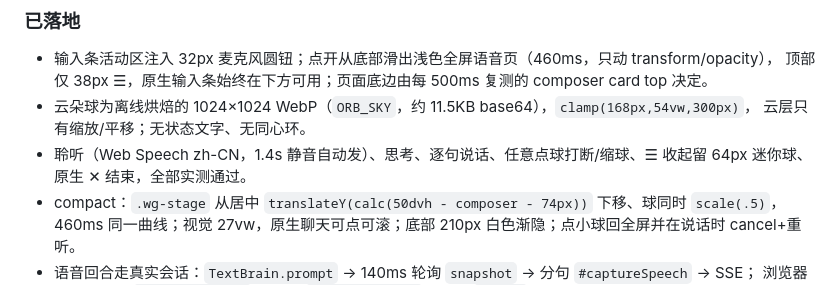
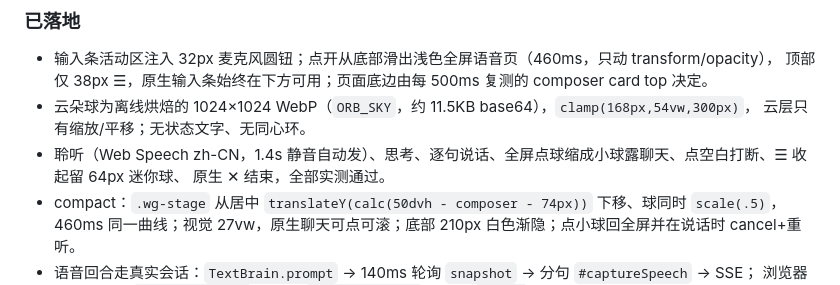
Before and after one commit to JumpTea/WhaleGo, a Markdown page: docs/handover.md, the part around the change. GitHub-like rendering.

Commit message:
docs: correct the orb tap summary in handover

```diff
--- a/docs/handover.md
+++ b/docs/handover.md
@@ -247,7 +247,7 @@ python tools/brand/make-brand.py
   顶部仅 38px ☰，原生输入条始终在下方可用；页面底边由每 500ms 复测的 composer card top 决定。
 - 云朵球为离线烘焙的 1024×1024 WebP（`ORB_SKY`，约 11.5KB base64），`clamp(168px,54vw,300px)`，
   云层只有缩放/平移；无状态文字、无同心环。
-- 聆听（Web Speech zh-CN，1.4s 静音自动发）、思考、逐句说话、任意点球打断/缩球、☰ 收起留 64px 迷你球、
+- 聆听（Web Speech zh-CN，1.4s 静音自动发）、思考、逐句说话、全屏点球缩成小球露聊天、点空白打断、☰ 收起留 64px 迷你球、
   原生 ✕ 结束，全部实测通过。
 - compact：`.wg-stage` 从居中 `translateY(calc(50dvh - composer - 74px))` 下移、球同时 `scale(.5)`，
   460ms 同一曲线；视觉 27vw，原生聊天可点可滚；底部 210px 白色渐隐；点小球回全屏并在说话时 cancel+重听。
```
